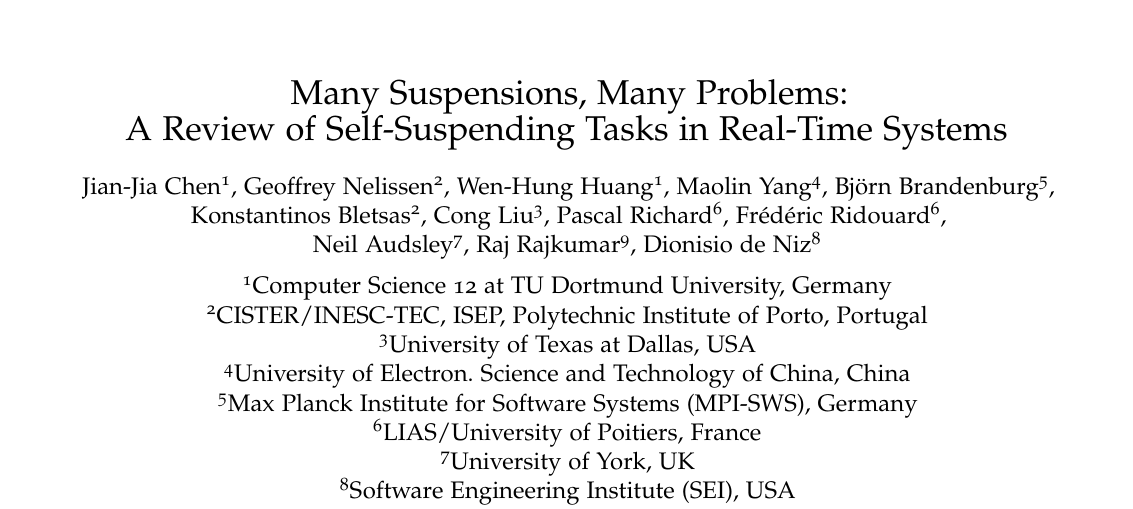
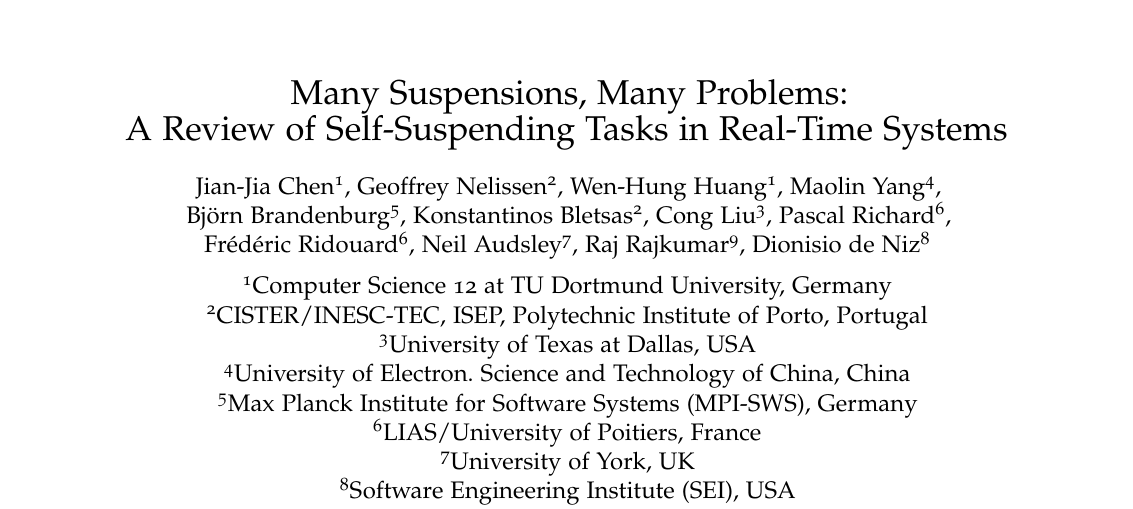
Before and after one commit to jjchentw/Self-Suspending-Tasks-in-Real-Time-Systems-A-Historical-Perspective, a LaTeX thesis (TUDO-Report/report2.tex): part of page 1 of 60, cut so that both start at the same text. Compiled offline with pdfLaTeX.

Commit message:
change author list

```diff
--- a/TUDO-Report/report2.tex
+++ b/TUDO-Report/report2.tex
@@ -27,9 +27,9 @@
 \newcommand{\myFormattedTitle}{Many Suspensions, Many Problems:\\
 A Review of Self-Suspending Tasks in Real-Time Systems}
 \newcommand{\myName}{Jian-Jia Chen\inst{1}, Geoffrey Nelissen\inst{2}, Wen-Hung
-  Huang\inst{1}, Maolin Yang\inst{4}, Bj\"orn Brandenburg\inst{5},\\
+  Huang\inst{1}, Maolin Yang\inst{4},\\ Bj\"orn Brandenburg\inst{5},
   Konstantinos Bletsas\inst{2}, Cong Liu\inst{3}, Pascal
-  Richard\inst{6}, Fr\'ed\'eric Ridouard\inst{6},\\ Neil
+  Richard\inst{6},\\ Fr\'ed\'eric Ridouard\inst{6}, Neil
   Audsley\inst{7},
 Raj Rajkumar\inst{9},
  Dionisio de Niz\inst{8}}
```
Also changed, not shown: TUDO-Report/report2.pdf.
